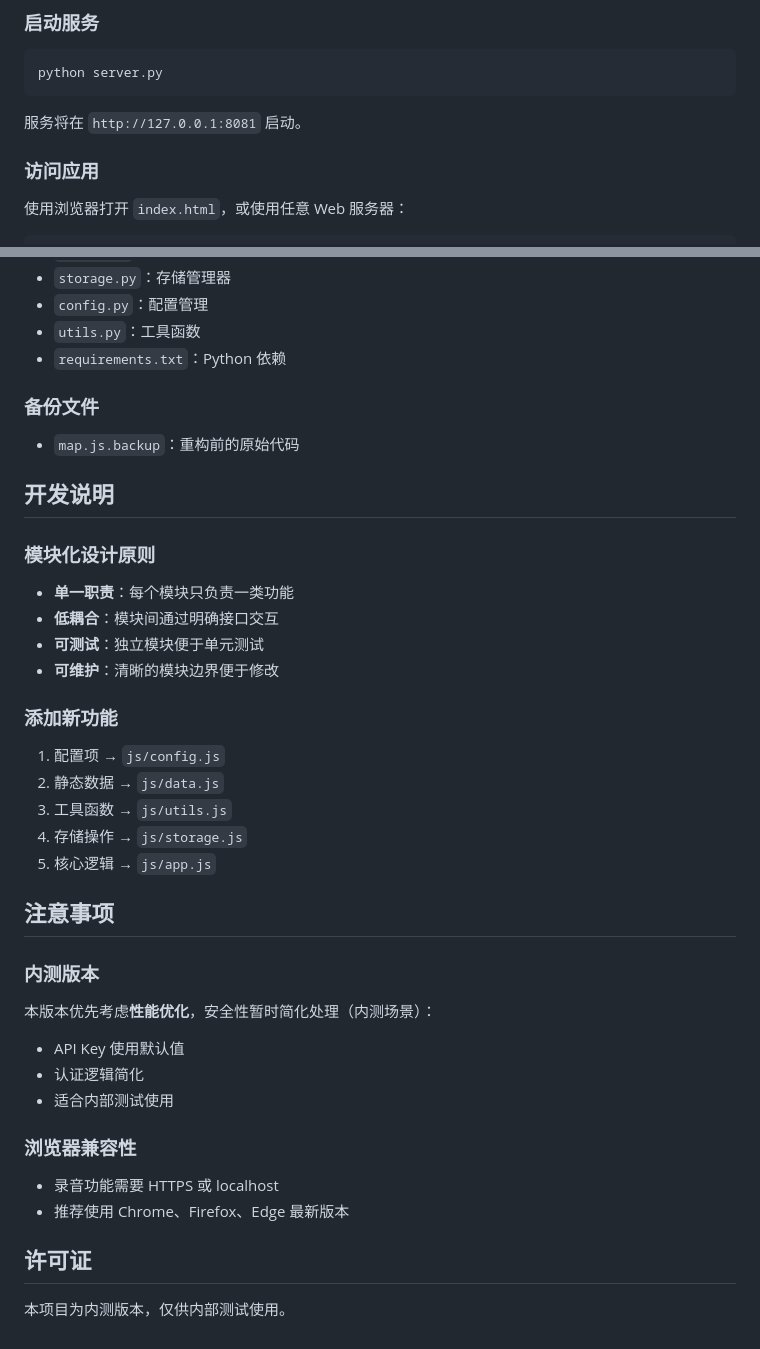
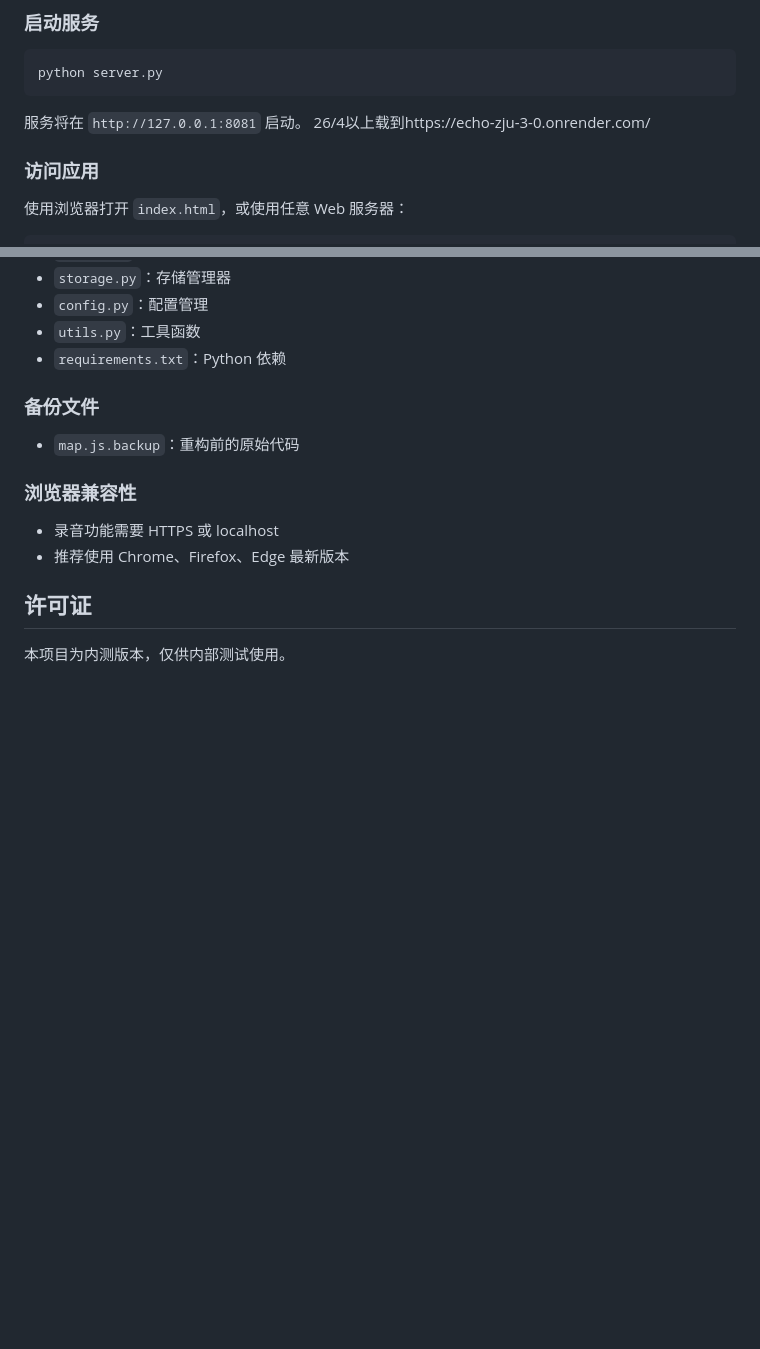
Before and after one commit to dilititi/Echo-in-ZJU-3.0, a Markdown page: README.md, 2 parts joined by grey strips. GitHub-like rendering; blank space fills up the shorter version.

Commit message:
Update README with access instructions and remove dev notesgeng
Removed development notes and added application access instructions.

````diff
--- a/README.md
+++ b/README.md
@@ -58,6 +58,7 @@ python server.py
 ```
 
 服务将在 `http://127.0.0.1:8081` 启动。
+26/4以上载到https://echo-zju-3-0.onrender.com/
 
 ### 访问应用
 使用浏览器打开 `index.html`，或使用任意 Web 服务器：
@@ -138,28 +139,6 @@ DEBUG=False
 ### 备份文件
 - `map.js.backup`：重构前的原始代码
 
-## 开发说明
-
-### 模块化设计原则
-- **单一职责**：每个模块只负责一类功能
-- **低耦合**：模块间通过明确接口交互
-- **可测试**：独立模块便于单元测试
-- **可维护**：清晰的模块边界便于修改
-
-### 添加新功能
-1. 配置项 → `js/config.js`
-2. 静态数据 → `js/data.js`
-3. 工具函数 → `js/utils.js`
-4. 存储操作 → `js/storage.js`
-5. 核心逻辑 → `js/app.js`
-
-## 注意事项
-
-### 内测版本
-本版本优先考虑**性能优化**，安全性暂时简化处理（内测场景）：
-- API Key 使用默认值
-- 认证逻辑简化
-- 适合内部测试使用
 
 ### 浏览器兼容性
 - 录音功能需要 HTTPS 或 localhost
````
